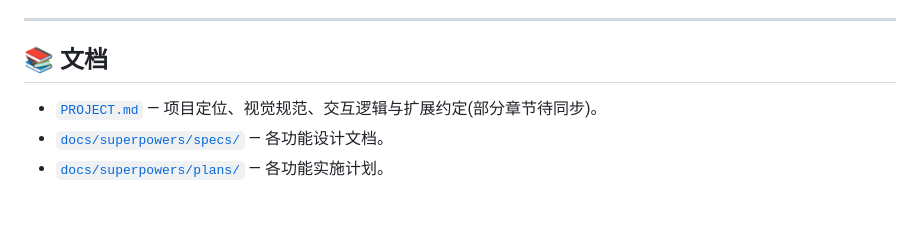
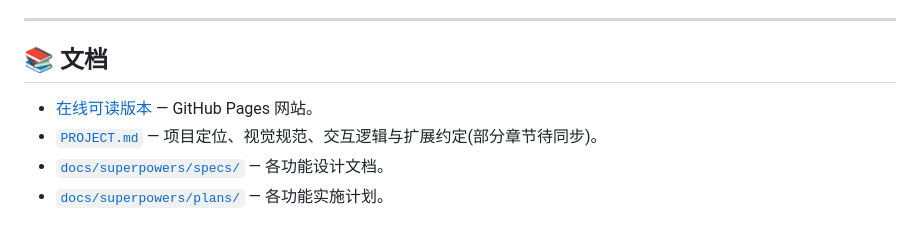
Before and after one commit to Yuwenhe1234/note, a Markdown page: README.md, the part around the change. GitHub-like rendering.

```diff
--- a/README.md
+++ b/README.md
@@ -228,6 +228,7 @@ npm run tauri dev      # 需要 Rust 工具链与 Tauri CLI
 
 ## 📚 文档
 
+- [在线可读版本](https://yuwenhe1234.github.io/note/) — GitHub Pages 网站。
 - [`PROJECT.md`](./PROJECT.md) — 项目定位、视觉规范、交互逻辑与扩展约定(部分章节待同步)。
 - [`docs/superpowers/specs/`](./docs/superpowers/specs/) — 各功能设计文档。
 - [`docs/superpowers/plans/`](./docs/superpowers/plans/) — 各功能实施计划。
```
Also changed, not shown: PROJECT.md (+2 -0 lines).
